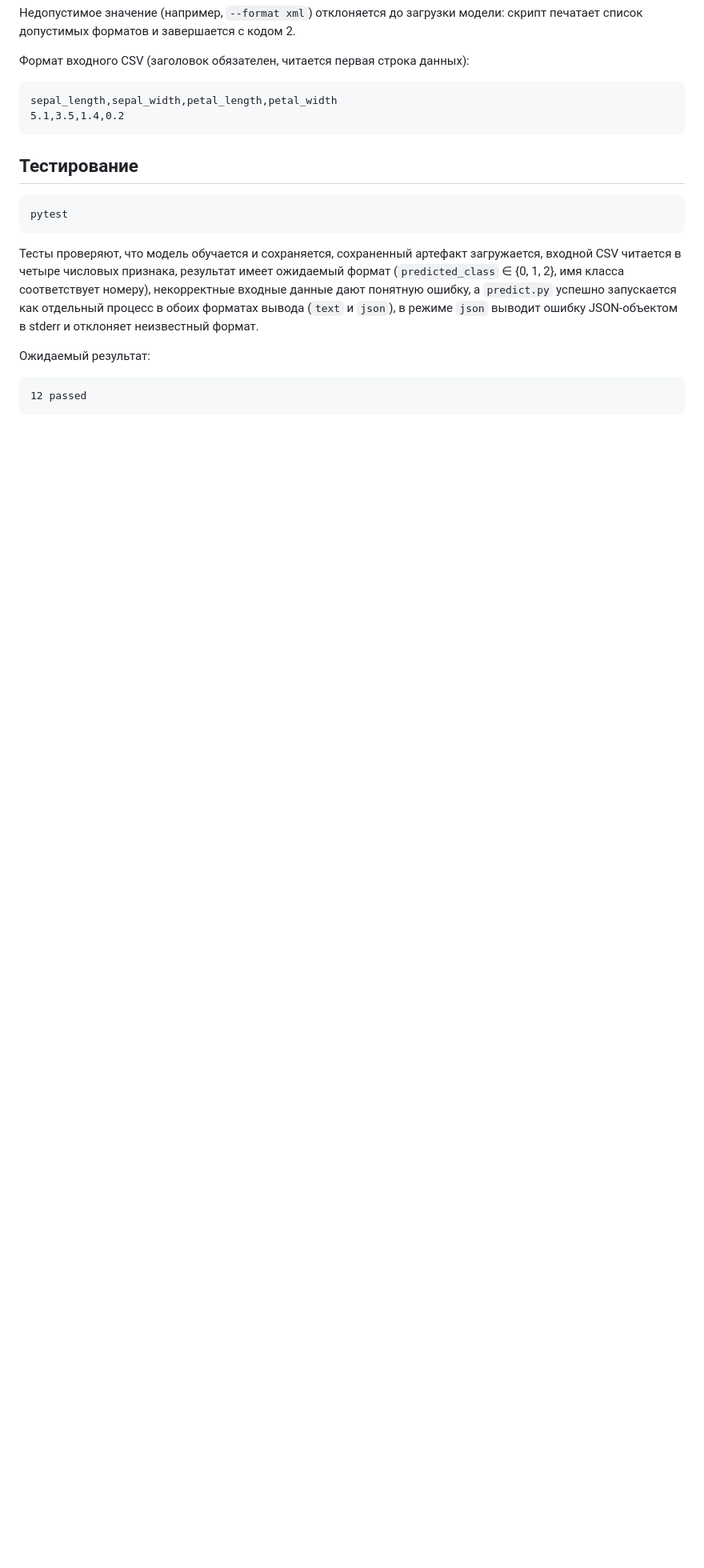
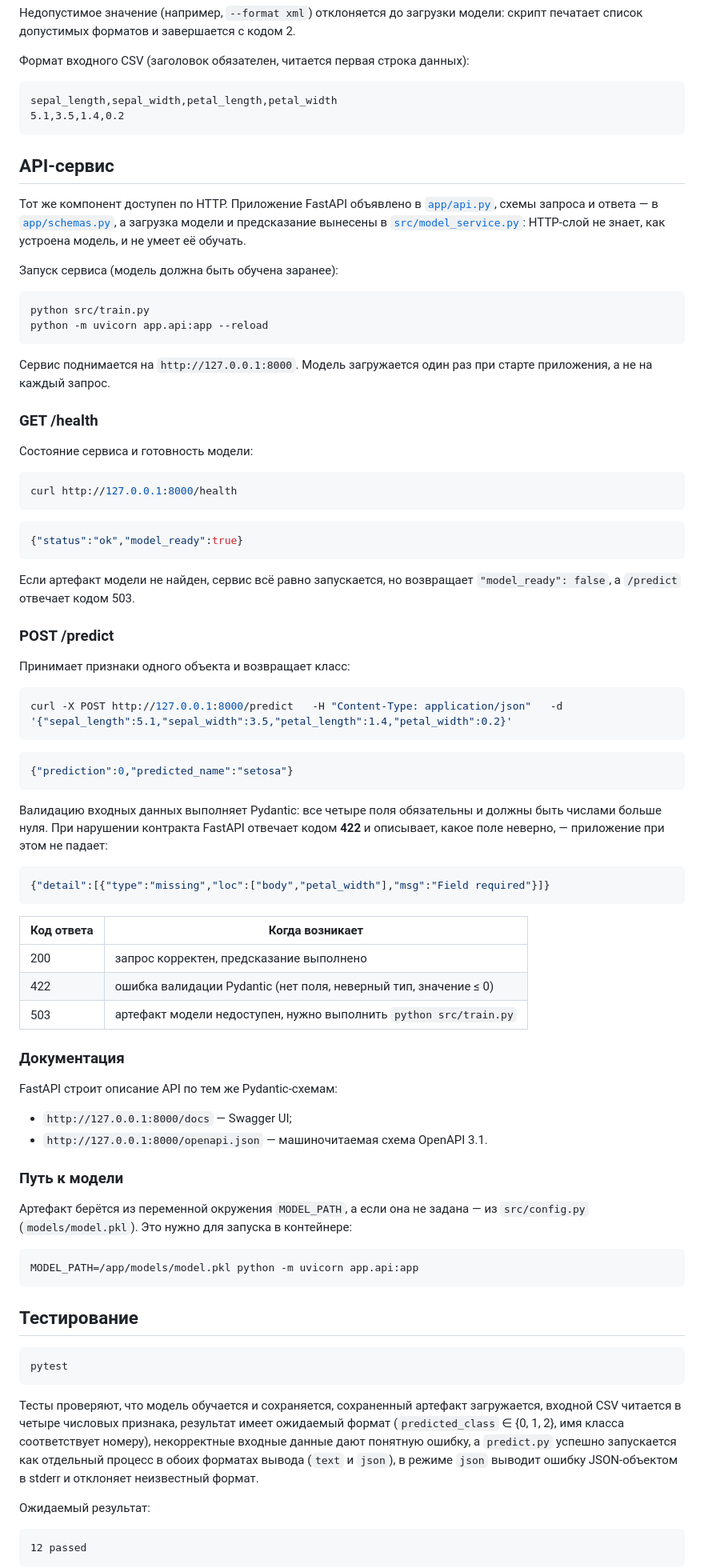
Before and after one commit to AloxaGG/ml-integration-lab, a Markdown page: README.md, the part around one of its changes. Shown at 80% size. Drawn GitHub-style; blank space fills up the shorter version.

Commit message:
docs: describe API service, endpoints, validation and OpenAPI

````diff
--- a/README.md
+++ b/README.md
@@ -176,6 +182,81 @@ sepal_length,sepal_width,petal_length,petal_width
 5.1,3.5,1.4,0.2
 ```
 
+## API-сервис
+
+Тот же компонент доступен по HTTP. Приложение FastAPI объявлено в
+[`app/api.py`](app/api.py), схемы запроса и ответа — в
+[`app/schemas.py`](app/schemas.py), а загрузка модели и предсказание вынесены
+в [`src/model_service.py`](src/model_service.py): HTTP-слой не знает, как
+устроена модель, и не умеет её обучать.
+
+Запуск сервиса (модель должна быть обучена заранее):
+
+```bash
+python src/train.py
+python -m uvicorn app.api:app --reload
+```
+
+Сервис поднимается на `http://127.0.0.1:8000`. Модель загружается один раз при
+старте приложения, а не на каждый запрос.
+
+### GET /health
+
+Состояние сервиса и готовность модели:
+
+```bash
+curl http://127.0.0.1:8000/health
+```
+
+```json
+{"status":"ok","model_ready":true}
+```
+
+Если артефакт модели не найден, сервис всё равно запускается, но возвращает
+`"model_ready": false`, а `/predict` отвечает кодом 503.
+
+### POST /predict
+
+Принимает признаки одного объекта и возвращает класс:
+
+```bash
+curl -X POST http://127.0.0.1:8000/predict   -H "Content-Type: application/json"   -d '{"sepal_length":5.1,"sepal_width":3.5,"petal_length":1.4,"petal_width":0.2}'
+```
+
+```json
+{"prediction":0,"predicted_name":"setosa"}
+```
+
+Валидацию входных данных выполняет Pydantic: все четыре поля обязательны и
+должны быть числами больше нуля. При нарушении контракта FastAPI отвечает
+кодом **422** и описывает, какое поле неверно, — приложение при этом не падает:
+
+```json
+{"detail":[{"type":"missing","loc":["body","petal_width"],"msg":"Field required"}]}
+```
+
+| Код ответа | Когда возникает |
+| --- | --- |
+| 200 | запрос корректен, предсказание выполнено |
+| 422 | ошибка валидации Pydantic (нет поля, неверный тип, значение ≤ 0) |
+| 503 | артефакт модели недоступен, нужно выполнить `python src/train.py` |
+
+### Документация
+
+FastAPI строит описание API по тем же Pydantic-схемам:
+
+- `http://127.0.0.1:8000/docs` — Swagger UI;
+- `http://127.0.0.1:8000/openapi.json` — машиночитаемая схема OpenAPI 3.1.
+
+### Путь к модели
+
+Артефакт берётся из переменной окружения `MODEL_PATH`, а если она не задана —
+из `src/config.py` (`models/model.pkl`). Это нужно для запуска в контейнере:
+
+```bash
+MODEL_PATH=/app/models/model.pkl python -m uvicorn app.api:app
+```
+
 ## Тестирование
 
 ```bash
````
Also changed, not shown: other parts of README.md (+11 -3 lines).
